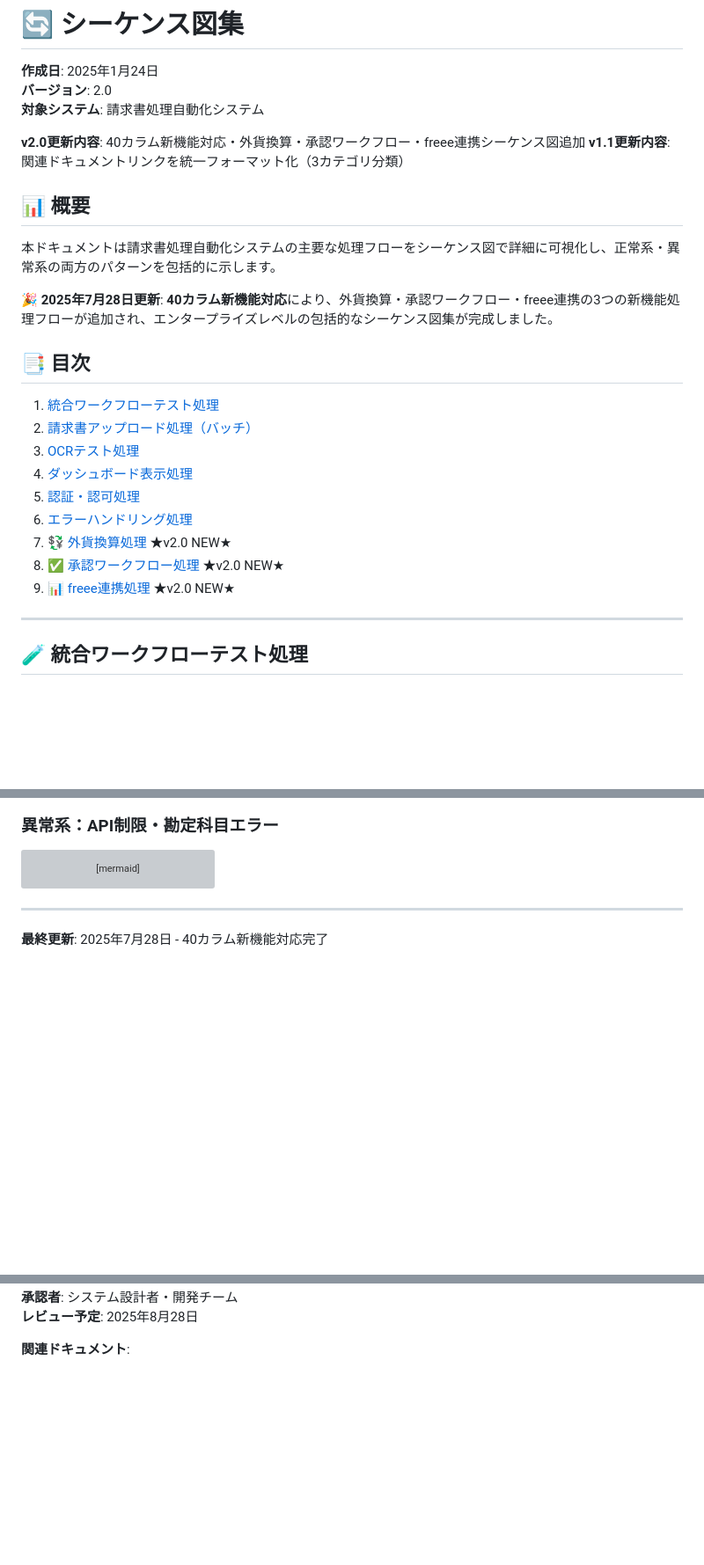
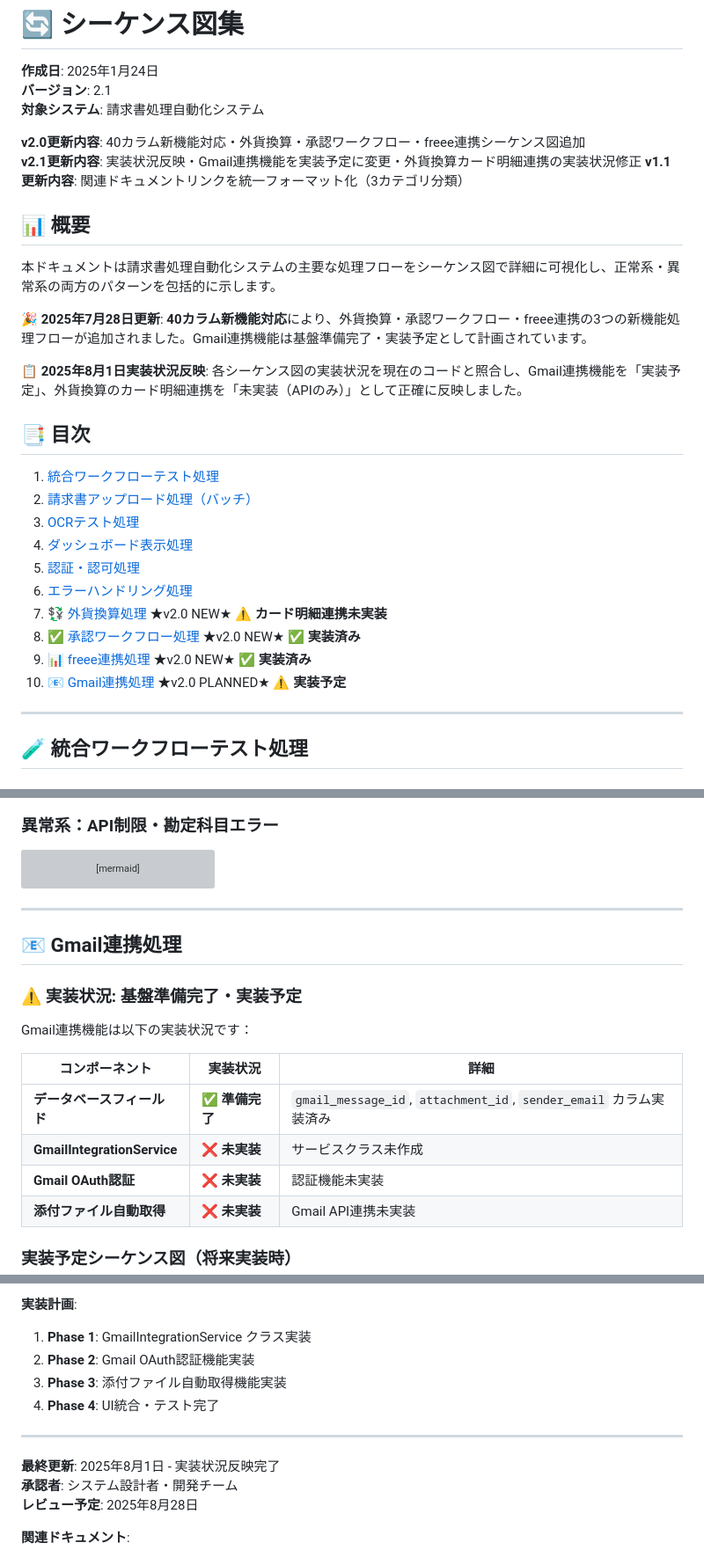
Before and after one commit to gucchon001/invoice-processing-system, a Markdown page: docs/20_シーケンス図集.md, 3 parts joined by grey strips. Shown at 88% size. Rendered like a GitHub page; blank space fills up the shorter version; grey boxes are pictures that could not be loaded.

Commit message:
シーケンス図集の実装状況を現在のコードに合わせて修正

```diff
--- a/docs/20_シーケンス図集.md
+++ b/docs/20_シーケンス図集.md
@@ -1,17 +1,20 @@
 # 🔄 シーケンス図集
 
 **作成日**: 2025年1月24日
-**バージョン**: 2.0
+**バージョン**: 2.1
 **対象システム**: 請求書処理自動化システム
 
 **v2.0更新内容**: 40カラム新機能対応・外貨換算・承認ワークフロー・freee連携シーケンス図追加
+**v2.1更新内容**: 実装状況反映・Gmail連携機能を実装予定に変更・外貨換算カード明細連携の実装状況修正
 **v1.1更新内容**: 関連ドキュメントリンクを統一フォーマット化（3カテゴリ分類）
 
 ## 📊 概要
 
 本ドキュメントは請求書処理自動化システムの主要な処理フローをシーケンス図で詳細に可視化し、正常系・異常系の両方のパターンを包括的に示します。
 
-**🎉 2025年7月28日更新**: **40カラム新機能対応**により、外貨換算・承認ワークフロー・freee連携の3つの新機能処理フローが追加され、エンタープライズレベルの包括的なシーケンス図集が完成しました。
+**🎉 2025年7月28日更新**: **40カラム新機能対応**により、外貨換算・承認ワークフロー・freee連携の3つの新機能処理フローが追加されました。Gmail連携機能は基盤準備完了・実装予定として計画されています。
+
+**📋 2025年8月1日実装状況反映**: 各シーケンス図の実装状況を現在のコードと照合し、Gmail連携機能を「実装予定」、外貨換算のカード明細連携を「未実装（APIのみ）」として正確に反映しました。
 
 ## 📑 目次
 
@@ -21,9 +24,10 @@
 4. [ダッシュボード表示処理](#ダッシュボード表示処理)
 5. [認証・認可処理](#認証認可処理)
 6. [エラーハンドリング処理](#エラーハンドリング処理)
-7. [💱 外貨換算処理](#外貨換算処理) ★v2.0 NEW★
-8. [✅ 承認ワークフロー処理](#承認ワークフロー処理) ★v2.0 NEW★
-9. [📊 freee連携処理](#freee連携処理) ★v2.0 NEW★
+7. [💱 外貨換算処理](#外貨換算処理) ★v2.0 NEW★ ⚠️ **カード明細連携未実装**
+8. [✅ 承認ワークフロー処理](#承認ワークフロー処理) ★v2.0 NEW★ ✅ **実装済み**
+9. [📊 freee連携処理](#freee連携処理) ★v2.0 NEW★ ✅ **実装済み**
+10. [📧 Gmail連携処理](#gmail連携処理) ★v2.0 PLANNED★ ⚠️ **実装予定**
 
 ---
 
@@ -1276,4 +1291,18 @@ sequenceDiagram
 
 ---
 
-**最終更新**: 2025年7月28日 - 40カラム新機能対応完了
+## 📧 Gmail連携処理
+
+### ⚠️ **実装状況**: **基盤準備完了・実装予定**
+
+Gmail連携機能は以下の実装状況です：
+
+| **コンポーネント** | **実装状況** | **詳細** |
+|------------------|-------------|---------|
+| **データベースフィールド** | ✅ **準備完了** | `gmail_message_id`, `attachment_id`, `sender_email` カラム実装済み |
+| **GmailIntegrationService** | ❌ **未実装** | サービスクラス未作成 |
+| **Gmail OAuth認証** | ❌ **未実装** | 認証機能未実装 |
+| **添付ファイル自動取得** | ❌ **未実装** | Gmail API連携未実装 |
+
+### 実装予定シーケンス図（将来実装時）
+
@@ -1280,3 +1346,12 @@ sequenceDiagram
+**実装計画**:
+1. **Phase 1**: GmailIntegrationService クラス実装
+2. **Phase 2**: Gmail OAuth認証機能実装
+3. **Phase 3**: 添付ファイル自動取得機能実装
+4. **Phase 4**: UI統合・テスト完了
+
+---
+
+**最終更新**: 2025年8月1日 - 実装状況反映完了
 **承認者**: システム設計者・開発チーム
 **レビュー予定**: 2025年8月28日
 
```
Also changed, not shown: other parts of docs/20_シーケンス図集.md (+52 -4 lines).
